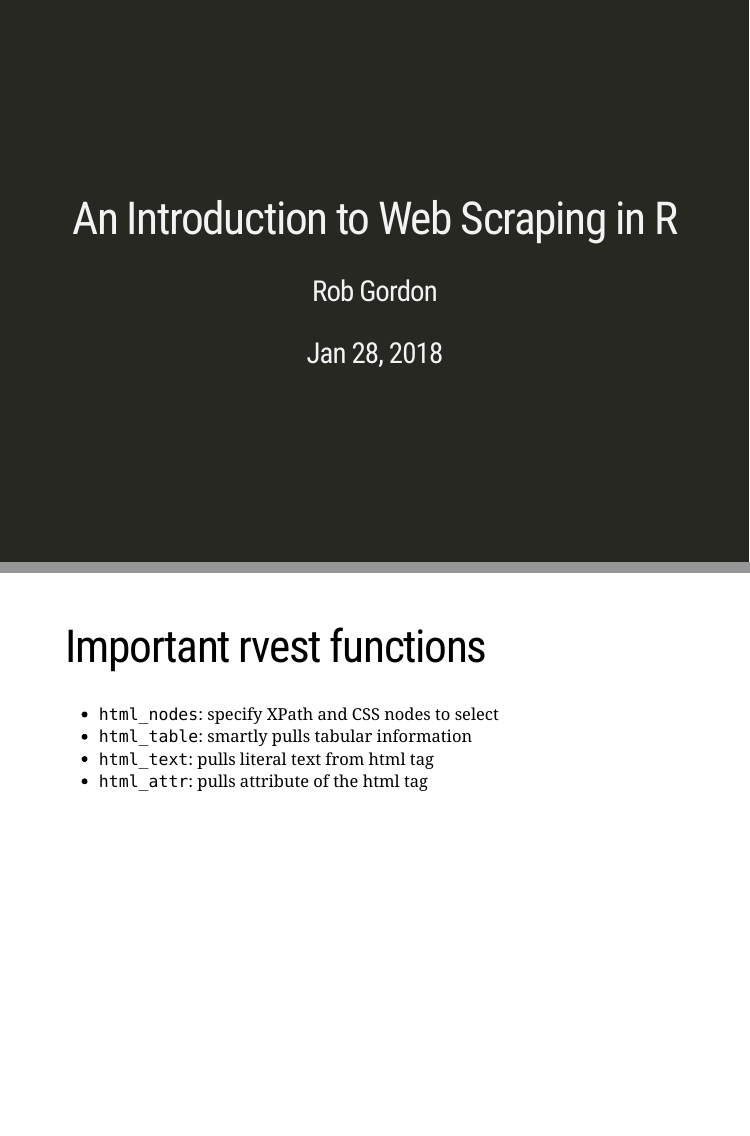
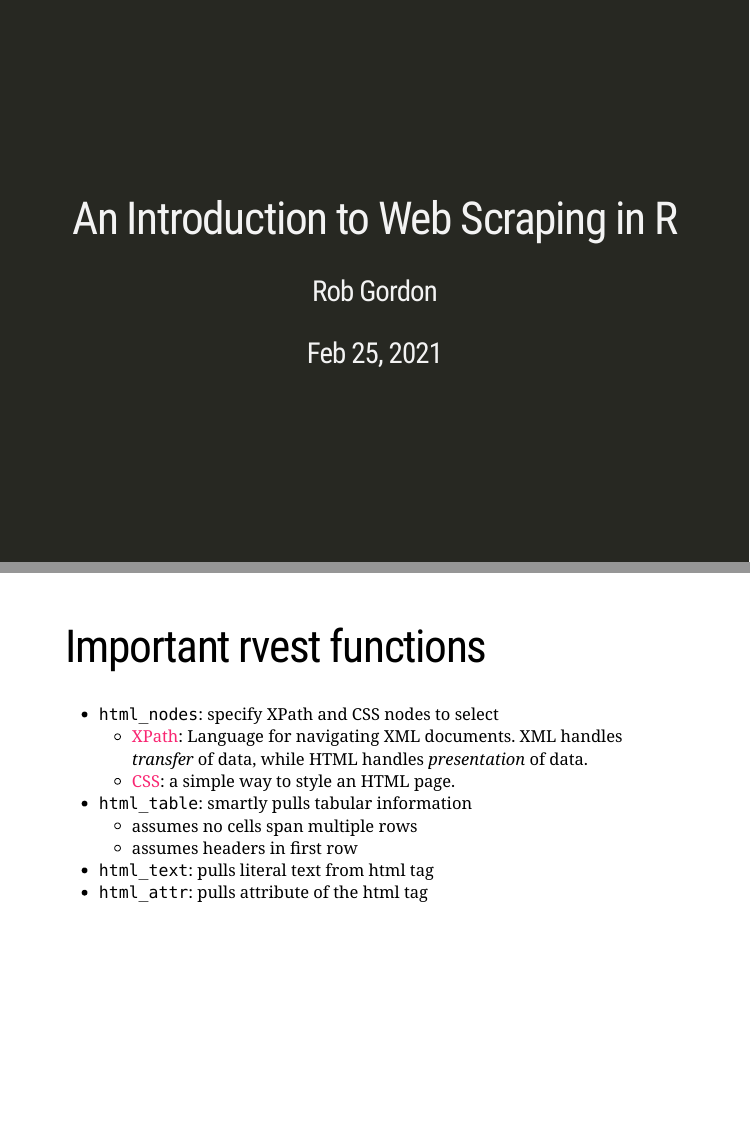
Before and after one commit to rfgordonjr/useR_atl_webscraping, an R Markdown document (useR_atl_webscraping.Rmd): pages 1 and 17 of 37, joined at a grey line. The pictures show the slides in the output file useR_atl_webscraping.html that the author committed with the source; the slides are laid out offline by our stand-in for remark.js, each with all of its steps uncovered, in fonts that may differ from those the slides ask for, and without slide numbers, shadows or browser add-ons.

Commit message:
Changed talk date and added details to xpath and rvest function slides.

```diff
--- a/useR_atl_webscraping.Rmd
+++ b/useR_atl_webscraping.Rmd
@@ -1,7 +1,7 @@
 ---
 title: "An Introduction to Web Scraping in R"
 author: "Rob Gordon"
-date: "Jan 28, 2018"
+date: "Feb 25, 2021"
 output:
   xaringan::moon_reader:
     lib_dir: libs
@@ -291,7 +291,11 @@ Live Demo with Chrome
 # Important rvest functions
 
 - `html_nodes`: specify XPath and CSS nodes to select
+    - [XPath](https://www.w3schools.com/xml/xpath_intro.asp): Language for navigating XML documents. XML handles *transfer* of data, while HTML handles *presentation* of data.
+    - [CSS](https://www.w3.org/Style/CSS/Overview.en.html): a simple way to style an HTML page.
 - `html_table`: smartly pulls tabular information
+    - assumes no cells span multiple rows
+    - assumes headers in first row
 - `html_text`: pulls literal text from html tag
 - `html_attr`: pulls attribute of the html tag
 
```
Also changed, not shown: useR_atl_webscraping.html.
